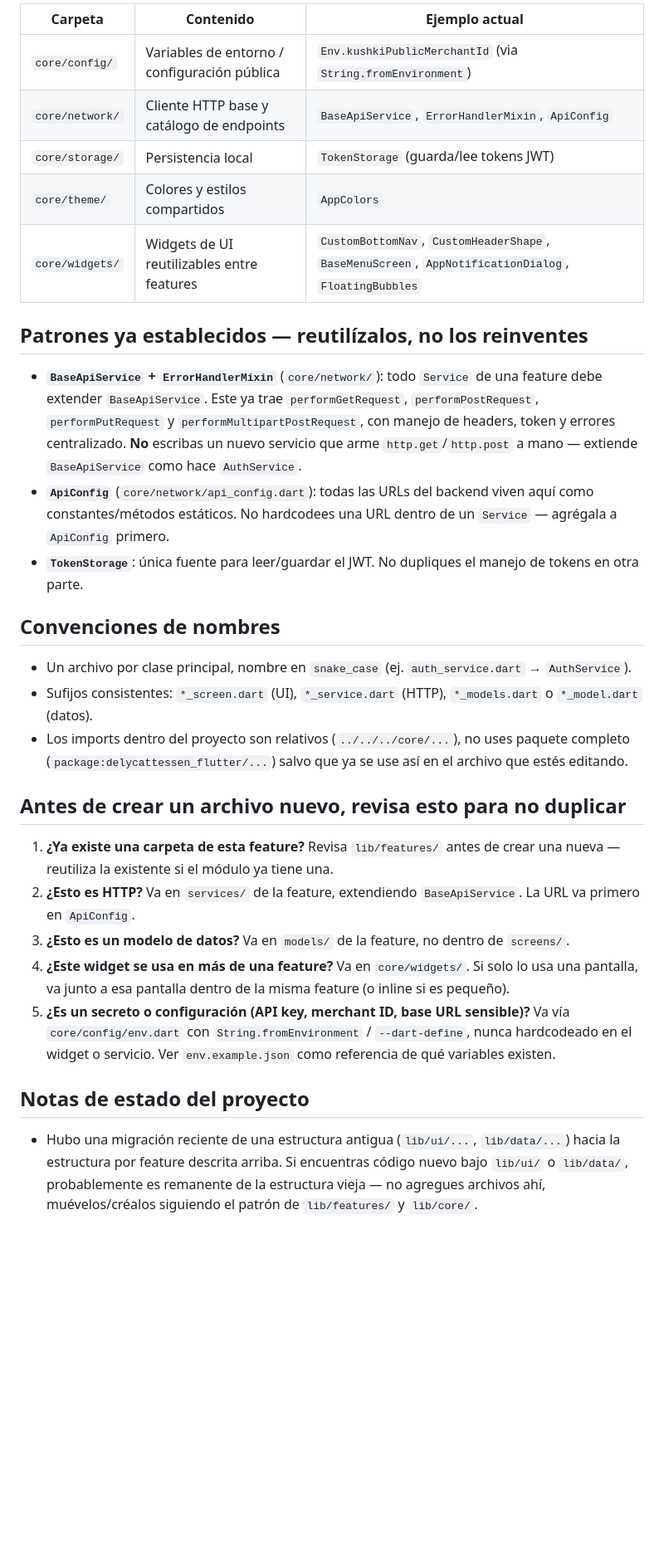
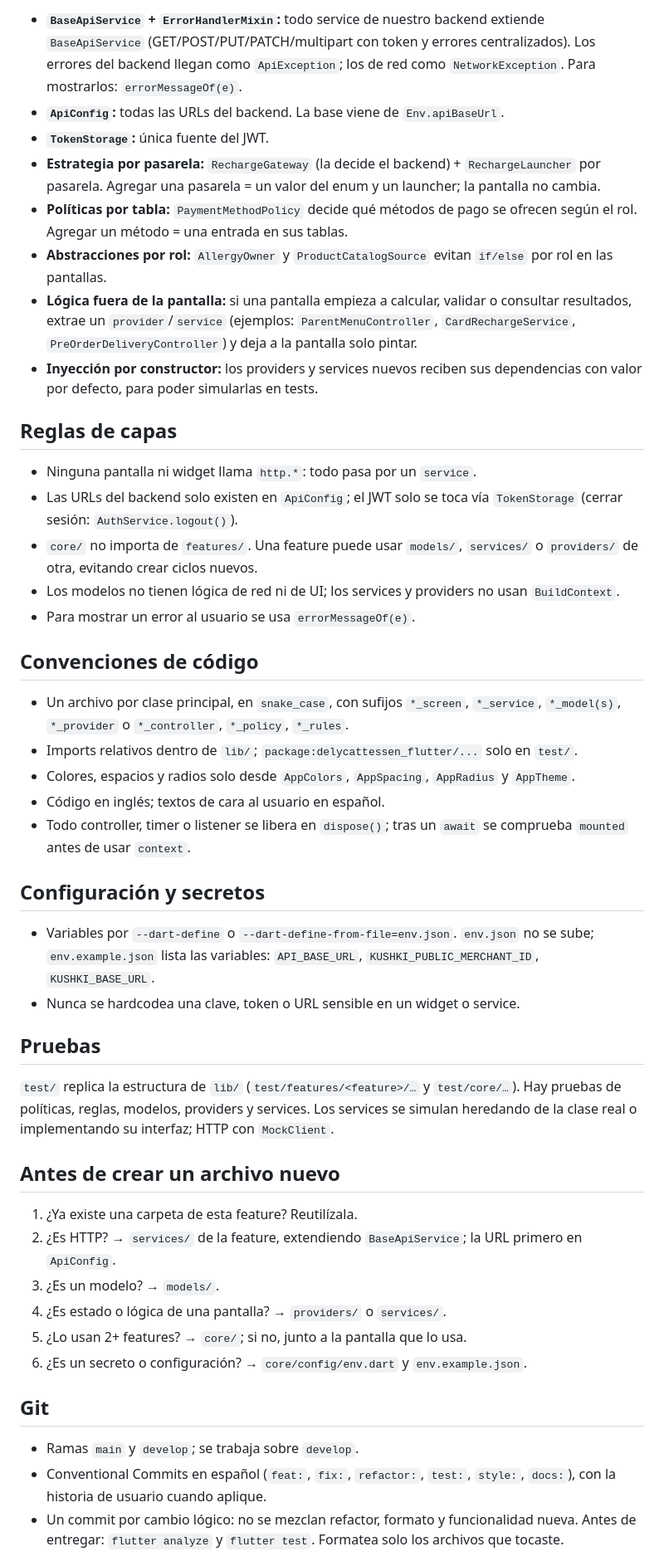
Before and after one commit to Crhystel/delycattessen_flutter, a Markdown page: ARQUITECTURA.md, the part around one of its changes. Shown at 83% size. Rendered like a GitHub page; blank space fills up the shorter version.

```diff
--- a/ARQUITECTURA.md
+++ b/ARQUITECTURA.md
@@ -47,32 +56,50 @@ Si una feature es muy simple y todavía no tiene servicio propio (ej. una pantal
 
-| Carpeta | Contenido | Ejemplo actual |
-|---|---|---|
-| `core/config/` | Variables de entorno / configuración pública | `Env.kushkiPublicMerchantId` (via `String.fromEnvironment`) |
-| `core/network/` | Cliente HTTP base y catálogo de endpoints | `BaseApiService`, `ErrorHandlerMixin`, `ApiConfig` |
-| `core/storage/` | Persistencia local | `TokenStorage` (guarda/lee tokens JWT) |
-| `core/theme/` | Colores y estilos compartidos | `AppColors` |
-| `core/widgets/` | Widgets de UI reutilizables entre features | `CustomBottomNav`, `CustomHeaderShape`, `BaseMenuScreen`, `AppNotificationDialog`, `FloatingBubbles` |
+- **`BaseApiService` + `ErrorHandlerMixin`:** todo service de nuestro backend extiende `BaseApiService` (GET/POST/PUT/PATCH/multipart con token y errores centralizados). Los errores del backend llegan como `ApiException`; los de red como `NetworkException`. Para mostrarlos: `errorMessageOf(e)`.
+- **`ApiConfig`:** todas las URLs del backend. La base viene de `Env.apiBaseUrl`.
+- **`TokenStorage`:** única fuente del JWT.
+- **Estrategia por pasarela:** `RechargeGateway` (la decide el backend) + `RechargeLauncher` por pasarela. Agregar una pasarela = un valor del enum y un launcher; la pantalla no cambia.
+- **Políticas por tabla:** `PaymentMethodPolicy` decide qué métodos de pago se ofrecen según el rol. Agregar un método = una entrada en sus tablas.
+- **Abstracciones por rol:** `AllergyOwner` y `ProductCatalogSource` evitan `if/else` por rol en las pantallas.
+- **Lógica fuera de la pantalla:** si una pantalla empieza a calcular, validar o consultar resultados, extrae un `provider`/`service` (ejemplos: `ParentMenuController`, `CardRechargeService`, `PreOrderDeliveryController`) y deja a la pantalla solo pintar.
+- **Inyección por constructor:** los providers y services nuevos reciben sus dependencias con valor por defecto, para poder simularlas en tests.
 
-## Patrones ya establecidos — reutilízalos, no los reinventes
+## Reglas de capas
 
-- **`BaseApiService` + `ErrorHandlerMixin`** (`core/network/`): todo `Service` de una feature debe extender `BaseApiService`. Este ya trae `performGetRequest`, `performPostRequest`, `performPutRequest` y `performMultipartPostRequest`, con manejo de headers, token y errores centralizado. **No** escribas un nuevo servicio que arme `http.get`/`http.post` a mano — extiende `BaseApiService` como hace `AuthService`.
-- **`ApiConfig`** (`core/network/api_config.dart`): todas las URLs del backend viven aquí como constantes/métodos estáticos. No hardcodees una URL dentro de un `Service` — agrégala a `ApiConfig` primero.
-- **`TokenStorage`**: única fuente para leer/guardar el JWT. No dupliques el manejo de tokens en otra parte.
+- Ninguna pantalla ni widget llama `http.*`: todo pasa por un `service`.
+- Las URLs del backend solo existen en `ApiConfig`; el JWT solo se toca vía `TokenStorage` (cerrar sesión: `AuthService.logout()`).
+- `core/` no importa de `features/`. Una feature puede usar `models/`, `services/` o `providers/` de otra, evitando crear ciclos nuevos.
+- Los modelos no tienen lógica de red ni de UI; los services y providers no usan `BuildContext`.
+- Para mostrar un error al usuario se usa `errorMessageOf(e)`.
 
-## Convenciones de nombres
+## Convenciones de código
 
-- Un archivo por clase principal, nombre en `snake_case` (ej. `auth_service.dart` → `AuthService`).
-- Sufijos consistentes: `*_screen.dart` (UI), `*_service.dart` (HTTP), `*_models.dart` o `*_model.dart` (datos).
-- Los imports dentro del proyecto son relativos (`../../../core/...`), no uses paquete completo (`package:delycattessen_flutter/...`) salvo que ya se use así en el archivo que estés editando.
+- Un archivo por clase principal, en `snake_case`, con sufijos `*_screen`, `*_service`, `*_model(s)`, `*_provider` o `*_controller`, `*_policy`, `*_rules`.
+- Imports relativos dentro de `lib/`; `package:delycattessen_flutter/...` solo en `test/`.
+- Colores, espacios y radios solo desde `AppColors`, `AppSpacing`, `AppRadius` y `AppTheme`.
+- Código en inglés; textos de cara al usuario en español.
+- Todo controller, timer o listener se libera en `dispose()`; tras un `await` se comprueba `mounted` antes de usar `context`.
 
-## Antes de crear un archivo nuevo, revisa esto para no duplicar
+## Configuración y secretos
 
-1. **¿Ya existe una carpeta de esta feature?** Revisa `lib/features/` antes de crear una nueva — reutiliza la existente si el módulo ya tiene una.
-2. **¿Esto es HTTP?** Va en `services/` de la feature, extendiendo `BaseApiService`. La URL va primero en `ApiConfig`.
-3. **¿Esto es un modelo de datos?** Va en `models/` de la feature, no dentro de `screens/`.
-4. **¿Este widget se usa en más de una feature?** Va en `core/widgets/`. Si solo lo usa una pantalla, va junto a esa pantalla dentro de la misma feature (o inline si es pequeño).
-5. **¿Es un secreto o configuración (API key, merchant ID, base URL sensible)?** Va vía `core/config/env.dart` con `String.fromEnvironment` / `--dart-define`, nunca hardcodeado en el widget o servicio. Ver `env.example.json` como referencia de qué variables existen.
+- Variables por `--dart-define` o `--dart-define-from-file=env.json`. `env.json` no se sube; `env.example.json` lista las variables: `API_BASE_URL`, `KUSHKI_PUBLIC_MERCHANT_ID`, `KUSHKI_BASE_URL`.
+- Nunca se hardcodea una clave, token o URL sensible en un widget o service.
 
-## Notas de estado del proyecto
+## Pruebas
 
-- Hubo una migración reciente de una estructura antigua (`lib/ui/...`, `lib/data/...`) hacia la estructura por feature descrita arriba. Si encuentras código nuevo bajo `lib/ui/` o `lib/data/`, probablemente es remanente de la estructura vieja — no agregues archivos ahí, muévelos/créalos siguiendo el patrón de `lib/features/` y `lib/core/`.
+`test/` replica la estructura de `lib/` (`test/features/<feature>/…` y `test/core/…`). Hay pruebas de políticas, reglas, modelos, providers y services. Los services se simulan heredando de la clase real o implementando su interfaz; HTTP con `MockClient`.
+
+## Antes de crear un archivo nuevo
+
+1. ¿Ya existe una carpeta de esta feature? Reutilízala.
+2. ¿Es HTTP? → `services/` de la feature, extendiendo `BaseApiService`; la URL primero en `ApiConfig`.
+3. ¿Es un modelo? → `models/`.
+4. ¿Es estado o lógica de una pantalla? → `providers/` o `services/`.
+5. ¿Lo usan 2+ features? → `core/`; si no, junto a la pantalla que lo usa.
+6. ¿Es un secreto o configuración? → `core/config/env.dart` y `env.example.json`.
+
+## Git
+
+- Ramas `main` y `develop`; se trabaja sobre `develop`.
+- Conventional Commits en español (`feat:`, `fix:`, `refactor:`, `test:`, `style:`, `docs:`), con la historia de usuario cuando aplique.
+- Un commit por cambio lógico: no se mezclan refactor, formato y funcionalidad nueva. Antes de entregar: `flutter analyze` y `flutter test`. Formatea solo los archivos que tocaste.
+
```
Also changed, not shown: other parts of ARQUITECTURA.md (+45 -30 lines).
